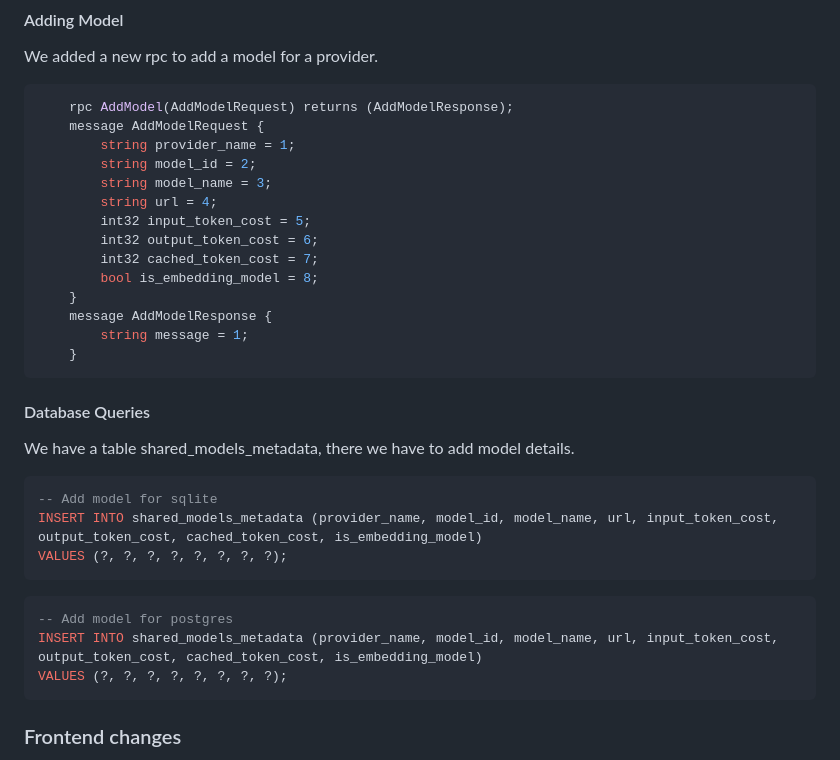
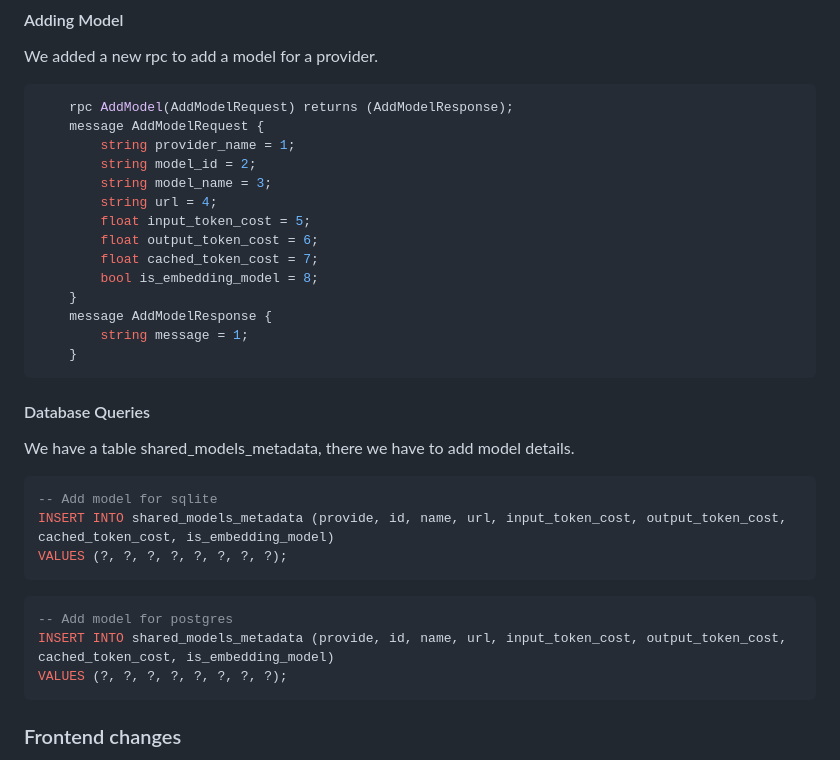
Before and after one commit to sortedstartup/sortedchat, a Markdown page: docs/features/001_add_provider.md, the part around the change. GitHub-like rendering.

Commit message:
correct readme

````diff
--- a/docs/features/001_add_provider.md
+++ b/docs/features/001_add_provider.md
@@ -45,9 +45,9 @@ We added a new rpc to add a model for a provider.
         string model_id = 2;
         string model_name = 3;
         string url = 4;
-        int32 input_token_cost = 5;
-        int32 output_token_cost = 6;
-        int32 cached_token_cost = 7;
+        float input_token_cost = 5;
+        float output_token_cost = 6;
+        float cached_token_cost = 7;
         bool is_embedding_model = 8;
     }
     message AddModelResponse {
@@ -59,12 +59,12 @@ We added a new rpc to add a model for a provider.
 We have a table shared_models_metadata, there we have to add model details.
 ```sql
 -- Add model for sqlite
-INSERT INTO shared_models_metadata (provider_name, model_id, model_name, url, input_token_cost, output_token_cost, cached_token_cost, is_embedding_model)
+INSERT INTO shared_models_metadata (provide, id, name, url, input_token_cost, output_token_cost, cached_token_cost, is_embedding_model)
 VALUES (?, ?, ?, ?, ?, ?, ?, ?);
 ```
 ```sql
 -- Add model for postgres
-INSERT INTO shared_models_metadata (provider_name, model_id, model_name, url, input_token_cost, output_token_cost, cached_token_cost, is_embedding_model)
+INSERT INTO shared_models_metadata (provide, id, name, url, input_token_cost, output_token_cost, cached_token_cost, is_embedding_model)
 VALUES (?, ?, ?, ?, ?, ?, ?, ?);
 ```
 
````
